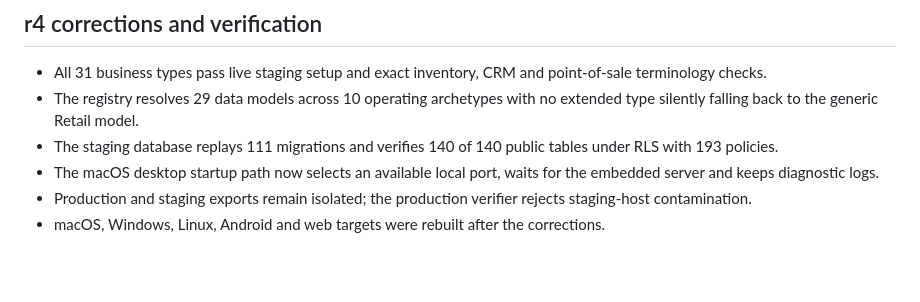
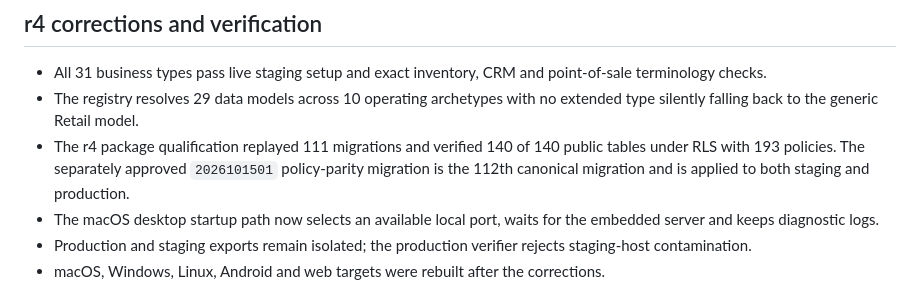
Before and after one commit to TechHorizonAdmin/artha-official, a Markdown page: downloads/RELEASE-MANIFEST.md, the part around the change. Rendered like a GitHub page; blank space fills up the shorter version.

Commit message:
Clarify current 112-migration production parity

```diff
--- a/downloads/RELEASE-MANIFEST.md
+++ b/downloads/RELEASE-MANIFEST.md
@@ -22,7 +22,7 @@ The GitHub Release will include the machine-readable `SHA256SUMS.txt` covering t
 
 - All 31 business types pass live staging setup and exact inventory, CRM and point-of-sale terminology checks.
 - The registry resolves 29 data models across 10 operating archetypes with no extended type silently falling back to the generic Retail model.
-- The staging database replays 111 migrations and verifies 140 of 140 public tables under RLS with 193 policies.
+- The r4 package qualification replayed 111 migrations and verified 140 of 140 public tables under RLS with 193 policies. The separately approved `2026101501` policy-parity migration is the 112th canonical migration and is applied to both staging and production.
 - The macOS desktop startup path now selects an available local port, waits for the embedded server and keeps diagnostic logs.
 - Production and staging exports remain isolated; the production verifier rejects staging-host contamination.
 - macOS, Windows, Linux, Android and web targets were rebuilt after the corrections.
```
